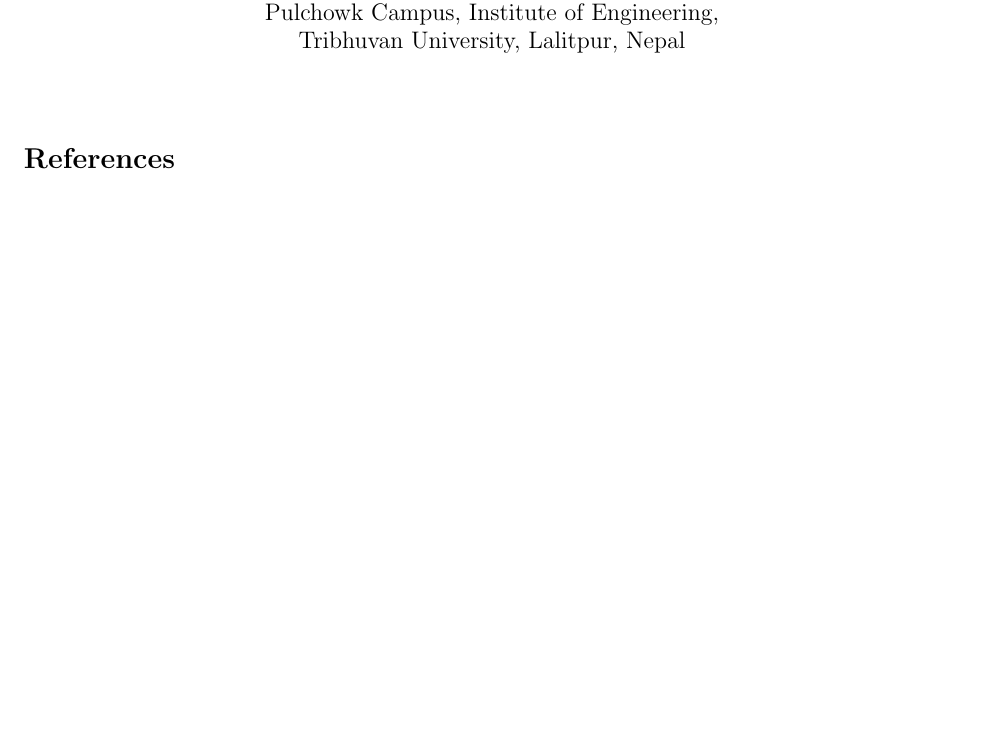
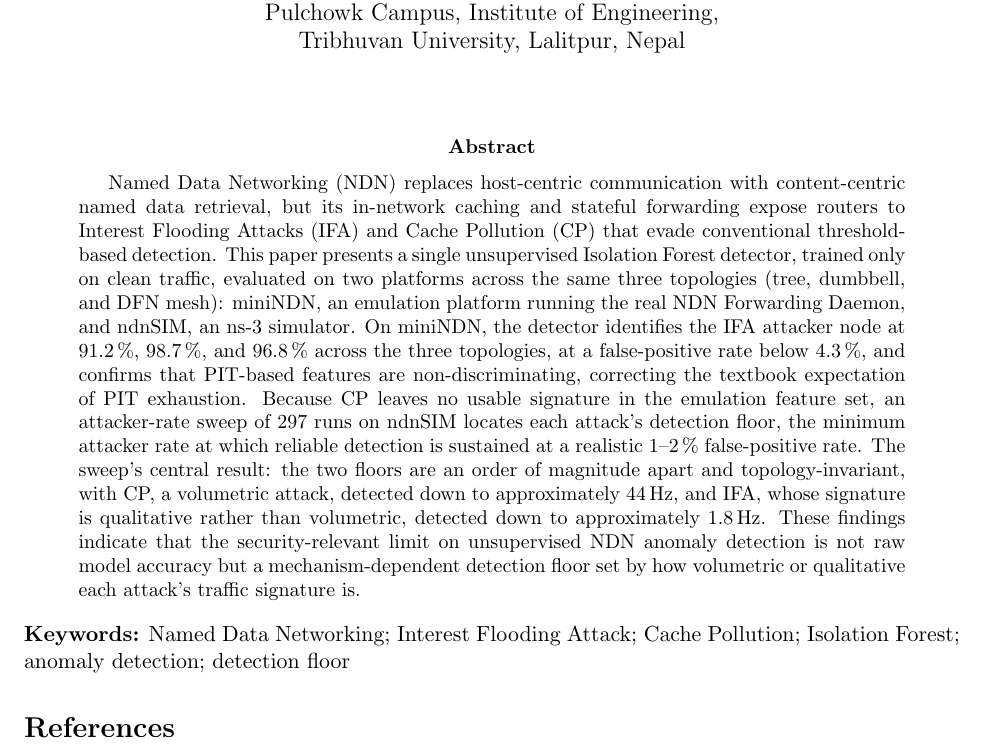
Before and after one commit to ankitpokhrel08/ndn_research_work, a LaTeX paper (paper_writing/main.tex, which reads paper_writing/sections/abstract.tex): part of the page, cut so that both start at the same text. Compiled offline with pdfLaTeX.

Commit message:
draft abstract and keywords

```diff
--- a/paper_writing/sections/abstract.tex
+++ b/paper_writing/sections/abstract.tex
@@ -1 +1,6 @@
-% Abstract — drafted in Task N
+% Abstract — drafted in Task 4
+\begin{abstract}
+Named Data Networking (NDN) replaces host-centric communication with content-centric named data retrieval, but its in-network caching and stateful forwarding expose routers to Interest Flooding Attacks (IFA) and Cache Pollution (CP) that evade conventional threshold-based detection. This paper presents a single unsupervised Isolation Forest detector, trained only on clean traffic, evaluated on two platforms across the same three topologies (tree, dumbbell, and DFN mesh): miniNDN, an emulation platform running the real NDN Forwarding Daemon, and ndnSIM, an ns-3 simulator. On miniNDN, the detector identifies the IFA attacker node at 91.2\,\%, 98.7\,\%, and 96.8\,\% across the three topologies, at a false-positive rate below 4.3\,\%, and confirms that PIT-based features are non-discriminating, correcting the textbook expectation of PIT exhaustion. Because CP leaves no usable signature in the emulation feature set, an attacker-rate sweep of 297 runs on ndnSIM locates each attack's detection floor, the minimum attacker rate at which reliable detection is sustained at a realistic 1--2\,\% false-positive rate. The sweep's central result: the two floors are an order of magnitude apart and topology-invariant, with CP, a volumetric attack, detected down to approximately 44\,Hz, and IFA, whose signature is qualitative rather than volumetric, detected down to approximately 1.8\,Hz. These findings indicate that the security-relevant limit on unsupervised NDN anomaly detection is not raw model accuracy but a mechanism-dependent detection floor set by how volumetric or qualitative each attack's traffic signature is.
+\end{abstract}
+
+\noindent\textbf{Keywords:} Named Data Networking; Interest Flooding Attack; Cache Pollution; Isolation Forest; anomaly detection; detection floor
```
